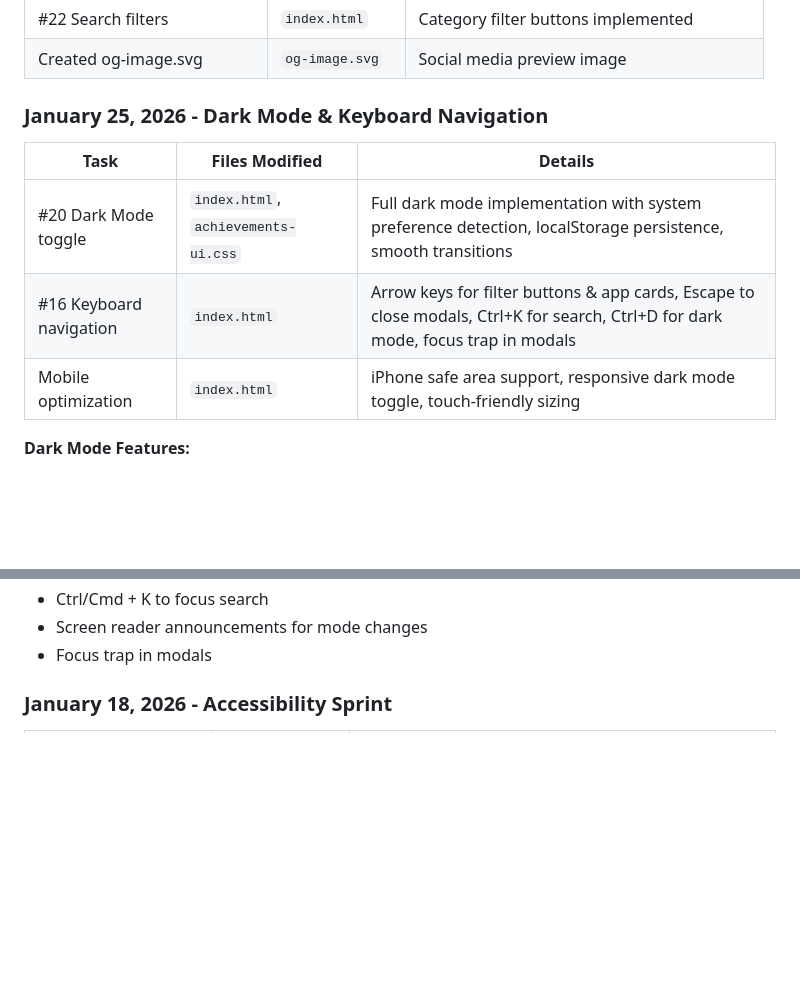
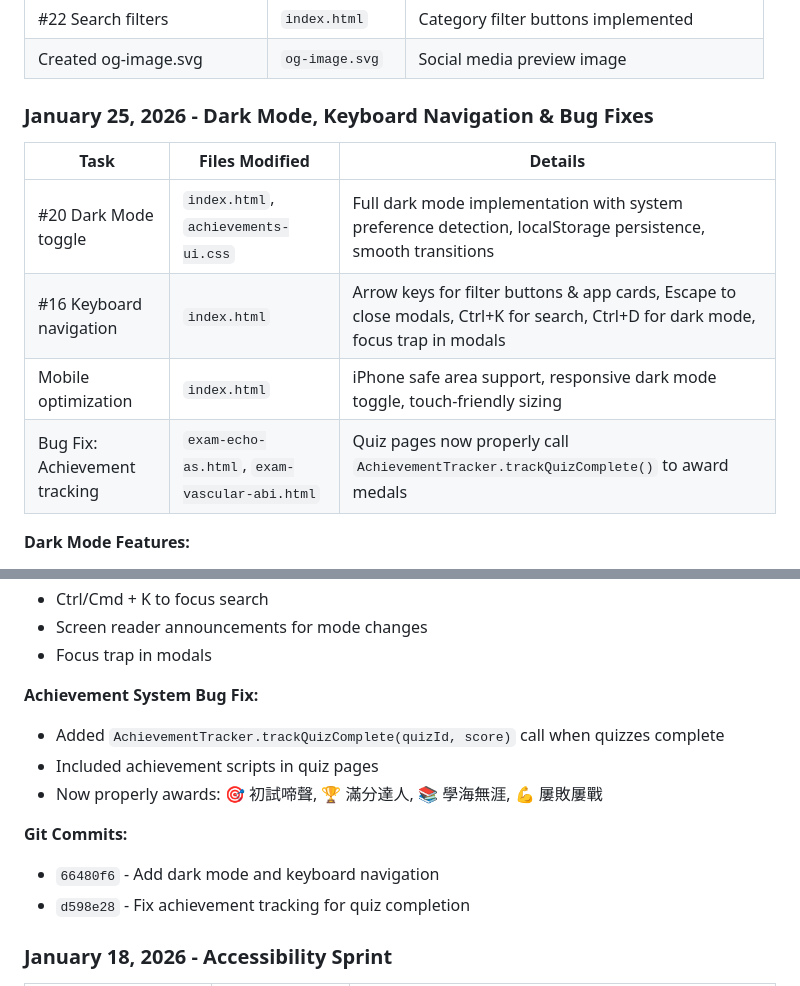
Before and after one commit to drake1128/saq-questionnaire, a Markdown page: IMPROVEMENT-PLAN.md, 2 parts joined by grey strips. Rendered like a GitHub page; blank space fills up the shorter version.

Commit message:
Update improvement plan with Jan 25 progress
- Record dark mode and keyboard navigation implementation
- Record achievement tracking bug fix for quiz pages
- Document git commits and features added

Co-Authored-By: Claude Opus 4.5 <noreply@anthropic.com>

```diff
--- a/IMPROVEMENT-PLAN.md
+++ b/IMPROVEMENT-PLAN.md
@@ -118,12 +118,13 @@
 | #22 Search filters | `index.html` | Category filter buttons implemented |
 | Created og-image.svg | `og-image.svg` | Social media preview image |
 
-### January 25, 2026 - Dark Mode & Keyboard Navigation
+### January 25, 2026 - Dark Mode, Keyboard Navigation & Bug Fixes
 | Task | Files Modified | Details |
 |------|----------------|---------|
 | #20 Dark Mode toggle | `index.html`, `achievements-ui.css` | Full dark mode implementation with system preference detection, localStorage persistence, smooth transitions |
 | #16 Keyboard navigation | `index.html` | Arrow keys for filter buttons & app cards, Escape to close modals, Ctrl+K for search, Ctrl+D for dark mode, focus trap in modals |
 | Mobile optimization | `index.html` | iPhone safe area support, responsive dark mode toggle, touch-friendly sizing |
+| Bug Fix: Achievement tracking | `exam-echo-as.html`, `exam-vascular-abi.html` | Quiz pages now properly call `AchievementTracker.trackQuizComplete()` to award medals |
 
 **Dark Mode Features:**
 - Toggle button in header (🌙/☀️)
@@ -141,6 +142,15 @@
 - Ctrl/Cmd + K to focus search
 - Screen reader announcements for mode changes
 - Focus trap in modals
+
+**Achievement System Bug Fix:**
+- Added `AchievementTracker.trackQuizComplete(quizId, score)` call when quizzes complete
+- Included achievement scripts in quiz pages
+- Now properly awards: 🎯 初試啼聲, 🏆 滿分達人, 📚 學海無涯, 💪 屢敗屢戰
+
+**Git Commits:**
+- `66480f6` - Add dark mode and keyboard navigation
+- `d598e28` - Fix achievement tracking for quiz completion
 
 ### January 18, 2026 - Accessibility Sprint
 | Task | Files Modified | Details |
```
